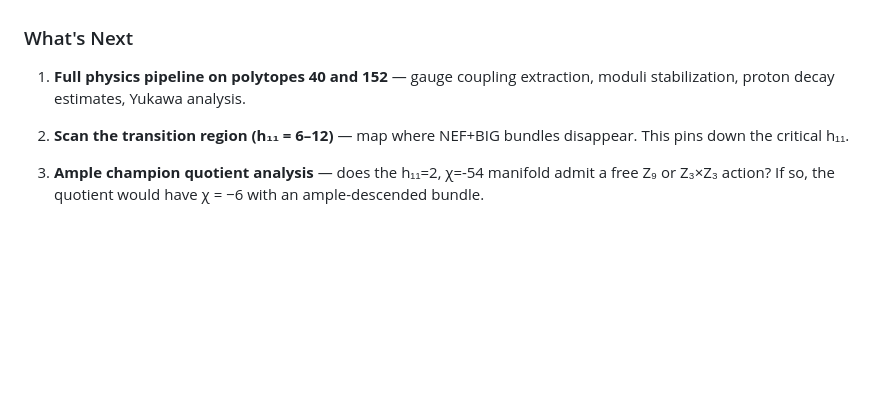
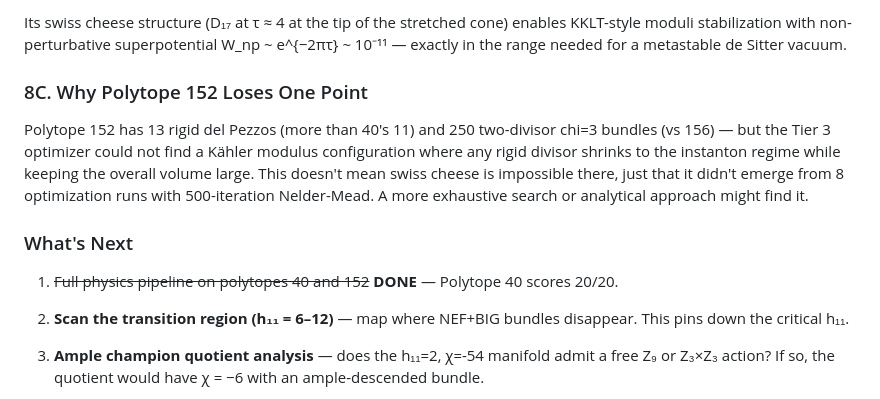
Before and after one commit to sethc5/cytools_project, a Markdown page: FINDINGS.md, the part around one of its changes. Rendered like a GitHub page; blank space fills up the shorter version.

```diff
--- a/FINDINGS.md
+++ b/FINDINGS.md
@@ -363,6 +418,12 @@ h₁₁ ≥ 16   │                  │ 0 AMPLE, 0 NEF+BIG (cone too narrow)
+Its swiss cheese structure (D₁₇ at τ ≈ 4 at the tip of the stretched cone) enables KKLT-style moduli stabilization with non-perturbative superpotential W_np ~ e^{−2πτ} ~ 10⁻¹¹ — exactly in the range needed for a metastable de Sitter vacuum.
+
+### 8C. Why Polytope 152 Loses One Point
+
+Polytope 152 has 13 rigid del Pezzos (more than 40's 11) and 250 two-divisor chi=3 bundles (vs 156) — but the Tier 3 optimizer could not find a Kähler modulus configuration where any rigid divisor shrinks to the instanton regime while keeping the overall volume large. This doesn't mean swiss cheese is impossible there, just that it didn't emerge from 8 optimization runs with 500-iteration Nelder-Mead. A more exhaustive search or analytical approach might find it.
+
 ### What's Next
 
-1. **Full physics pipeline on polytopes 40 and 152** — gauge coupling extraction, moduli stabilization, proton decay estimates, Yukawa analysis.
+1. ~~Full physics pipeline on polytopes 40 and 152~~ **DONE** — Polytope 40 scores 20/20.
 
 2. **Scan the transition region (h₁₁ = 6–12)** — map where NEF+BIG bundles disappear. This pins down the critical h₁₁.
 
```
Also changed, not shown: other parts of FINDINGS.md (+55 -0 lines).
